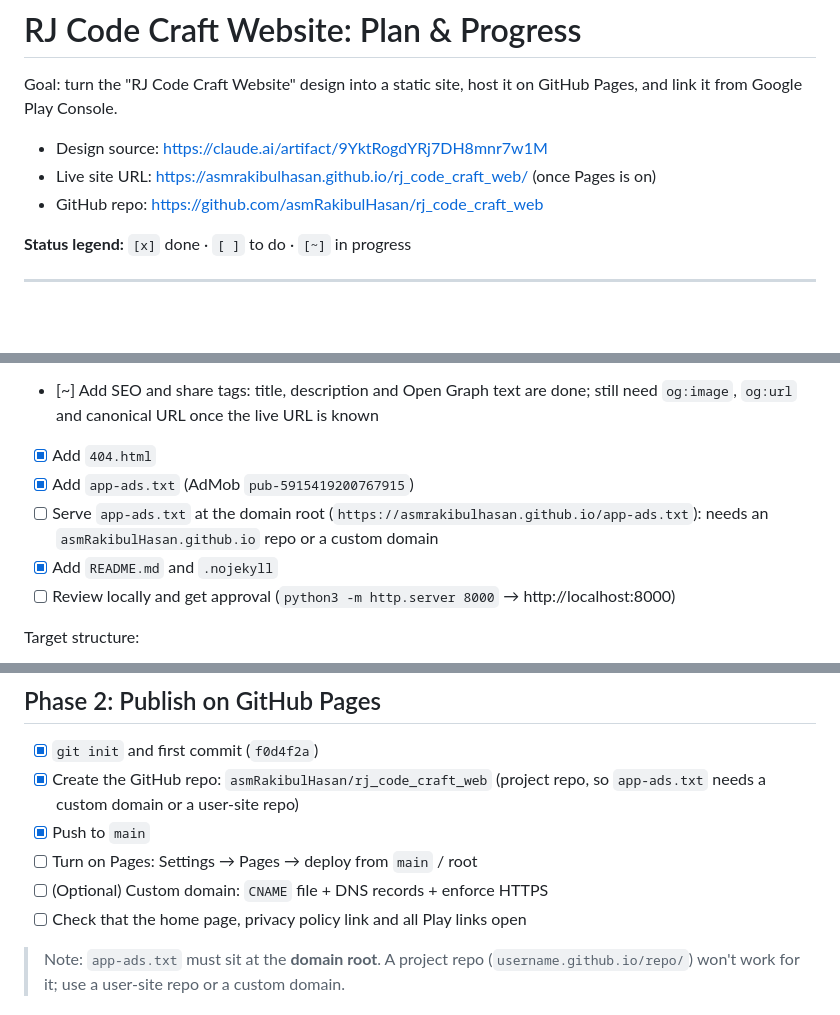
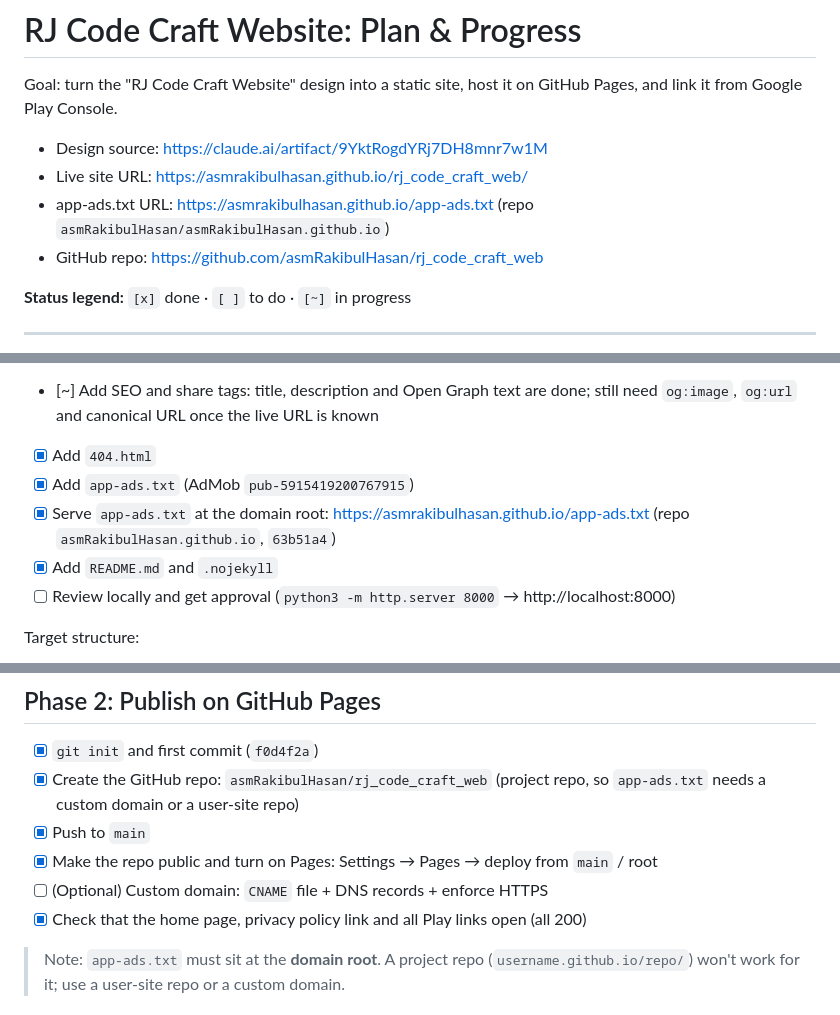
Before and after one commit to asmRakibulHasan/rj_code_craft_web, a Markdown page: PLAN.md, 3 parts joined by grey strips. Rendered like a GitHub page; blank space fills up the shorter version.

Commit message:
Update plan: site and app-ads.txt live
Co-Authored-By: Claude Opus 5.5 <noreply@anthropic.com>

```diff
--- a/PLAN.md
+++ b/PLAN.md
@@ -3,7 +3,8 @@
 Goal: turn the "RJ Code Craft Website" design into a static site, host it on GitHub Pages, and link it from Google Play Console.
 
 - Design source: https://claude.ai/artifact/9YktRogdYRj7DH8mnr7w1M
-- Live site URL: https://asmrakibulhasan.github.io/rj_code_craft_web/ (once Pages is on)
+- Live site URL: https://asmrakibulhasan.github.io/rj_code_craft_web/
+- app-ads.txt URL: https://asmrakibulhasan.github.io/app-ads.txt (repo `asmRakibulHasan/asmRakibulHasan.github.io`)
 - GitHub repo: https://github.com/asmRakibulHasan/rj_code_craft_web
 
 **Status legend:** `[x]` done · `[ ]` to do · `[~]` in progress
@@ -24,7 +25,7 @@ Goal: turn the "RJ Code Craft Website" design into a static site, host it on Git
 - [~] Add SEO and share tags: title, description and Open Graph text are done; still need `og:image`, `og:url` and canonical URL once the live URL is known
 - [x] Add `404.html`
 - [x] Add `app-ads.txt` (AdMob `pub-5915419200767915`)
-- [ ] Serve `app-ads.txt` at the domain root (`https://asmrakibulhasan.github.io/app-ads.txt`): needs an `asmRakibulHasan.github.io` repo or a custom domain
+- [x] Serve `app-ads.txt` at the domain root: https://asmrakibulhasan.github.io/app-ads.txt (repo `asmRakibulHasan.github.io`, `63b51a4`)
 - [x] Add `README.md` and `.nojekyll`
 - [ ] Review locally and get approval (`python3 -m http.server 8000` → http://localhost:8000)
 
@@ -44,9 +45,9 @@ rj-code-craft-web/
 - [x] `git init` and first commit (`f0d4f2a`)
 - [x] Create the GitHub repo: `asmRakibulHasan/rj_code_craft_web` (project repo, so `app-ads.txt` needs a custom domain or a user-site repo)
 - [x] Push to `main`
-- [ ] Turn on Pages: Settings → Pages → deploy from `main` / root
+- [x] Make the repo public and turn on Pages: Settings → Pages → deploy from `main` / root
 - [ ] (Optional) Custom domain: `CNAME` file + DNS records + enforce HTTPS
-- [ ] Check that the home page, privacy policy link and all Play links open
+- [x] Check that the home page, privacy policy link and all Play links open (all 200)
 
 > Note: `app-ads.txt` must sit at the **domain root**. A project repo (`username.github.io/repo/`) won't work for it; use a user-site repo or a custom domain.
 
```
Also changed, not shown: other parts of PLAN.md (+1 -0 lines).
